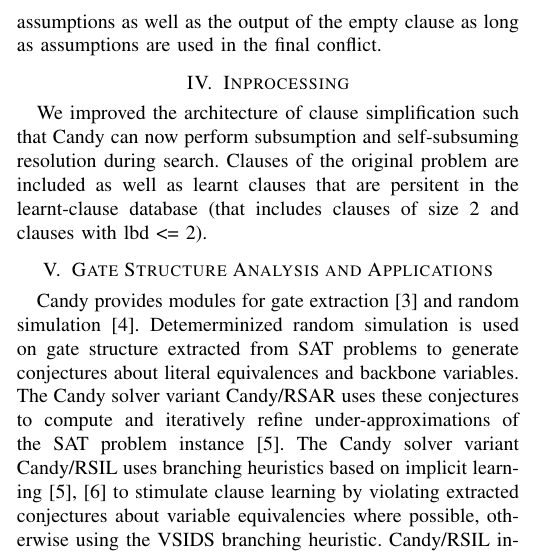
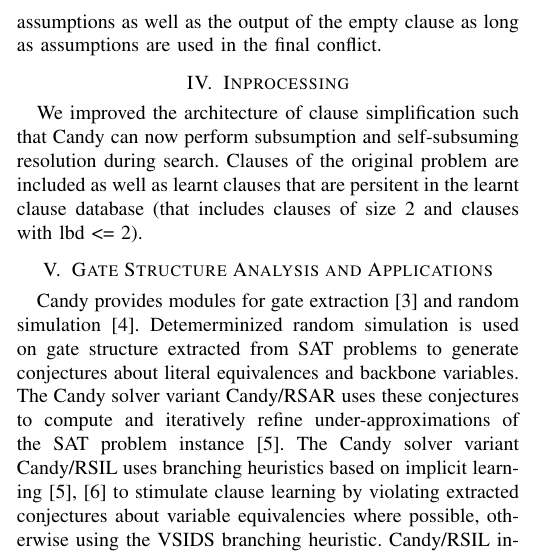
Before and after one commit to sat-clique/candy, a LaTeX paper (description/main.tex): part of one column of page 1 of 2, cut so that both start at the same text. Compiled offline with pdfLaTeX; a missing font is replaced by an installed copy or a similar font; a LaTeX package or settings file that is missing is left out.

Commit message:
update description and starexec-runner

```diff
--- a/description/main.tex
+++ b/description/main.tex
@@ -80,7 +80,7 @@
 
 \section{Inprocessing}
 
-We improved the architecture of clause simplification such that Candy can now perform subsumption and self-subsuming resolution during search. Clauses of the original problem are included as well as learnt clauses that are persitent in the learnt-clause database (that includes clauses of size 2 and clauses with lbd <= 2).
+We improved the architecture of clause simplification such that Candy can now perform subsumption and self-subsuming resolution during search. Clauses of the original problem are included as well as learnt clauses that are persitent in the learnt clause database (that includes clauses of size 2 and clauses with lbd <= 2).
 
 \section{Gate Structure Analysis and Applications}
 
```
Also changed, not shown: 1 other file.
